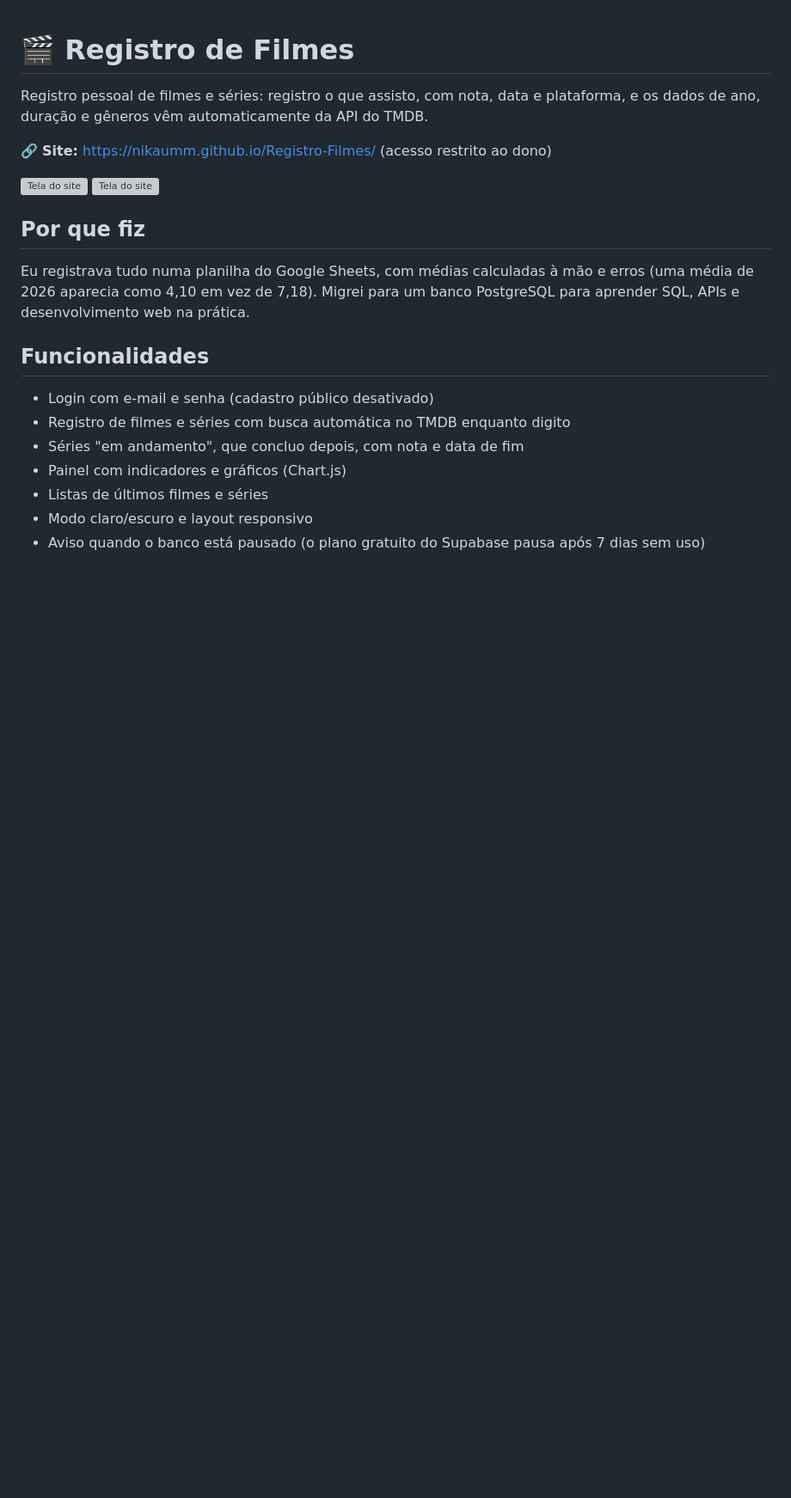
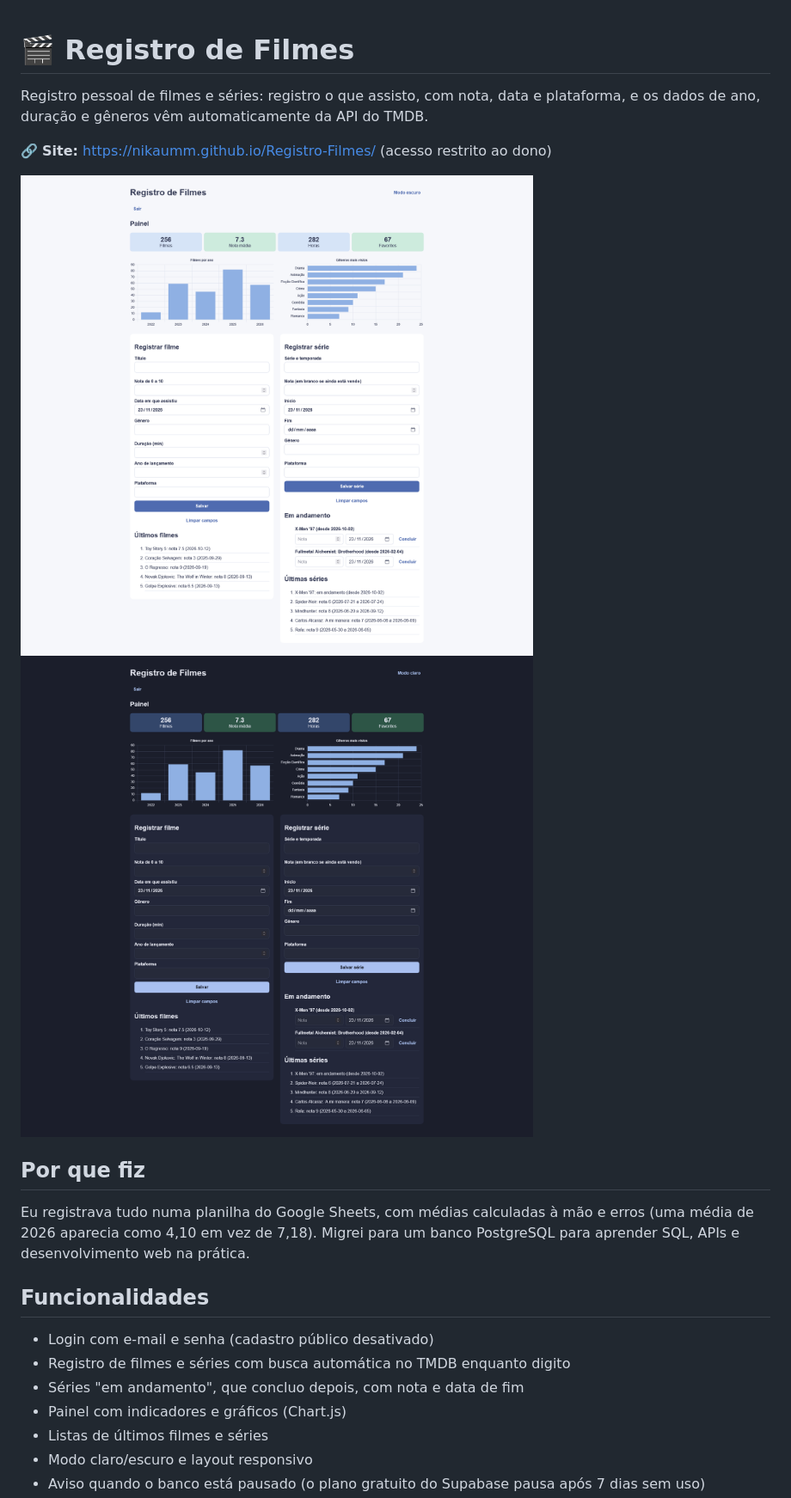
Before and after one commit to nikaumm/Registro-Filmes, a Markdown page: README.md, the part around the change. Shown at 86% size. Drawn GitHub-style; pictures changed too: capturaclaro.png (added), capturaescuro.png (added); blank space fills up the shorter version; grey boxes are pictures that could not be loaded.

Commit message:
capturas

```diff
--- a/README.md
+++ b/README.md
@@ -5,8 +5,8 @@ e os dados de ano, duração e gêneros vêm automaticamente da API do TMDB.
 
 🔗 **Site:** https://nikaumm.github.io/Registro-Filmes/ (acesso restrito ao dono)
 
-![Tela do site](captura1.png)
-![Tela do site](captura2.png)
+![Tela do site no modo claro](capturaclaro.png)
+![Tela do site no modo escuro](capturaescuro.png)
 
 ## Por que fiz
 
```
